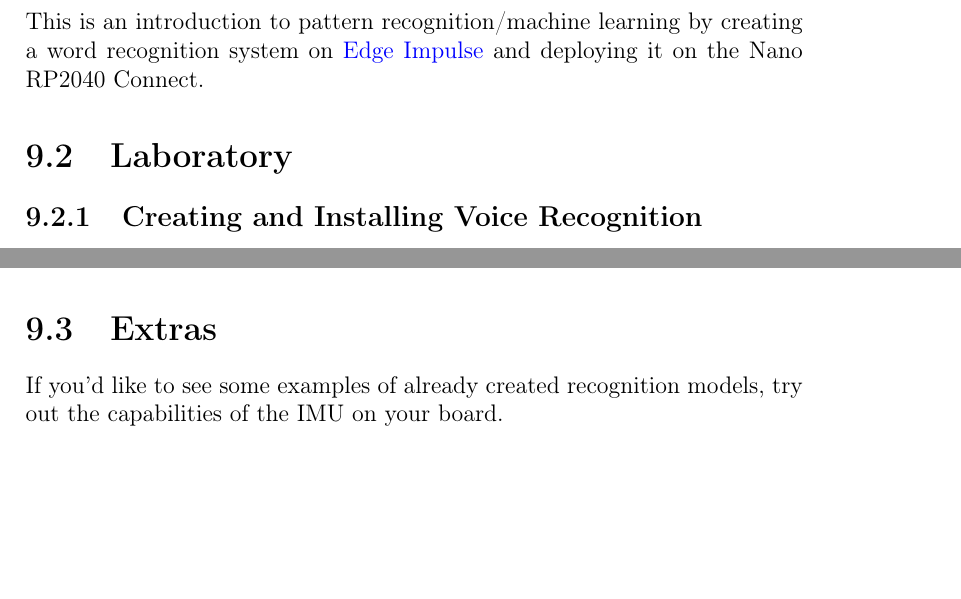
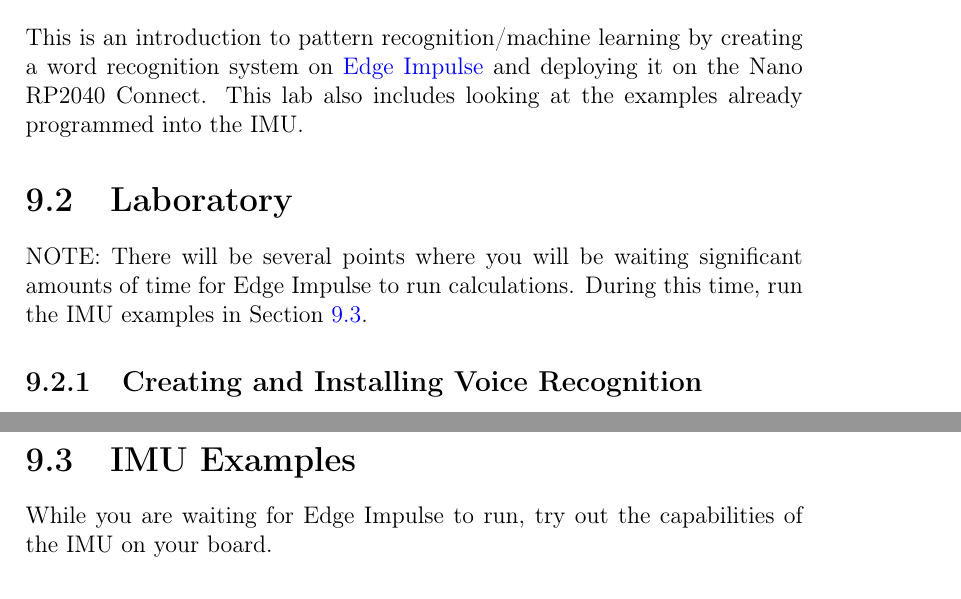
Before and after one commit to semcneil/Fundamentals-of-Microcontrollers-Laboratories, a LaTeX thesis (latex/manual.tex, which reads latex/machineLearning/machineLearning.tex): two parts of pages 48 and 53 of 66 before the commit and two parts of pages 48 and 54 of 66 after it, joined at a grey line, cut so that both start at the same text, the shorter picture padded with empty space. Compiled offline with pdfLaTeX.

Commit message:
Updated machine learning chapter

```diff
--- a/latex/machineLearning/machineLearning.tex
+++ b/latex/machineLearning/machineLearning.tex
@@ -4,9 +4,14 @@
 \section{Purpose}
 This is an introduction to pattern recognition/machine learning by creating a
 word recognition system on \href{https://edgeimpulse.com/}{Edge Impulse} and
-deploying it on the Nano RP2040 Connect.
+deploying it on the Nano RP2040 Connect. This lab also includes looking at
+the examples already programmed into the IMU.
 
 \section{Laboratory}
+NOTE: There will be several points where you will be waiting significant amounts of
+time for Edge Impulse to run calculations. During this time, run the IMU examples
+in Section \ref{sec:IMUMLexamples}.
+
 \subsection{Creating and Installing Voice Recognition}
 \begin{enumerate}
   \item Go to the \href{https://edgeimpulse.com/}{Edge Impulse} website and create an
@@ -126,8 +131,8 @@ In your subsequent functions, the NeoPixels are controlled as shown:
 
 I suspect the screen will not work, but have not tried it yet.
 
-\section{Extras}
-If you'd like to see some examples of already created recognition models, try out the
+\section{IMU Examples \label{sec:IMUMLexamples}}
+While you are waiting for Edge Impulse to run, try out the
 capabilities of the IMU on your board.
 
 \subsection{Download Examples}
```
Also changed, not shown: latex/machineLearning/machineLearning.tex (4 more changed lines).
